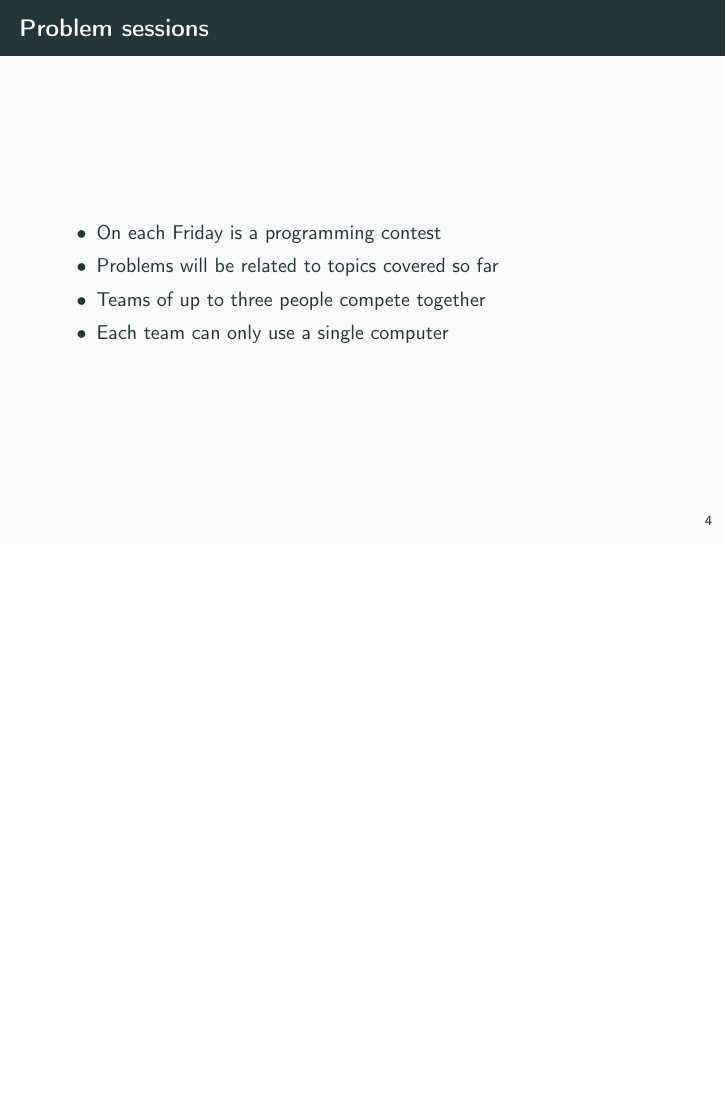
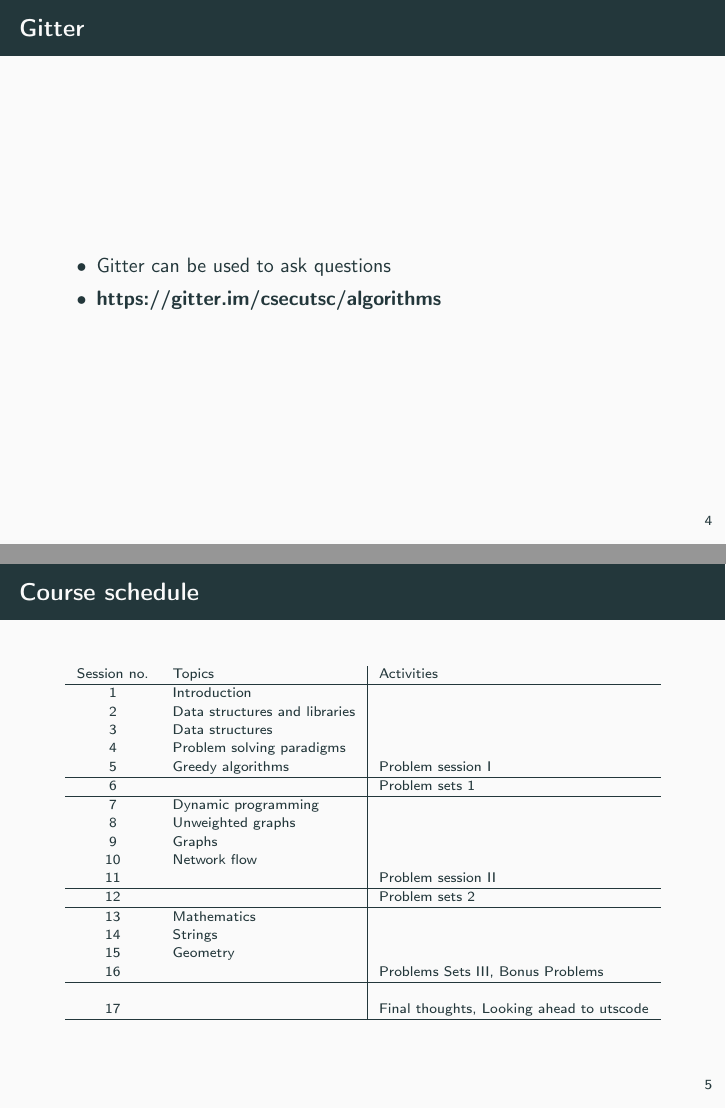
Before and after one commit to SuprDewd/T-414-AFLV, LaTeX slides (01_introduction/aflv_01_introduction.tex): page 5 of 46 before the commit and pages 5 and 6 of 48 after it, the two joined at a grey line, the shorter picture padded with empty space. Compiled offline with pdfLaTeX.

Commit message:
updated week 1 slides

```diff
--- a/01_introduction/aflv_01_introduction.tex
+++ b/01_introduction/aflv_01_introduction.tex
@@ -76,6 +84,46 @@
     \ei
 \end{frame}
 
+\begin{frame}{Gitter}
+    \bi
+        \item Gitter can be used to ask questions
+        \item \textbf{https://gitter.im/csecutsc/algorithms}
+    \ei
+\end{frame}
+
+\begin{frame}{Course schedule}
+    \scriptsize
+    \begin{center}
+	        \begin{tabular}{cl|ll}
+		            Session no. & Topics & Activities \\
+		            \hline
+		            1 & Introduction & \\
+		            2 & Data structures and libraries & \\
+		            3 & Data structures & \\
+		            4 & Problem solving paradigms & \\
+		            5 & Greedy algorithms & Problem session I \\
+		            \hline
+		              6& & Problem sets  1 \\
+		            \hline
+		            7 & Dynamic programming & \\
+		            8 & Unweighted graphs & \\
+		            9 & Graphs & \\
+		            10 & Network flow & \\
+		            11 & & Problem session II \\
+		            \hline
+		              12 & & Problem sets  2 \\
+		            \hline
+		            13 & Mathematics & \\
+		            14 & Strings & \\
+		            15 & Geometry & \\
+		            16 &  & Problems Sets III, Bonus Problems \\
+		            \hline
+		              & & \\
+		              17 & & Final thoughts, Looking ahead to utscode \\
+		            \hline
+		        \end{tabular}
+	    \end{center}
+\end{frame}
 
 \begin{frame}{Problem sessions}
     \bi
```
Also changed, not shown: 01_introduction/aflv_01_introduction.pdf, 01_introduction/aflv_01_introduction.tex (8 more changed lines).
